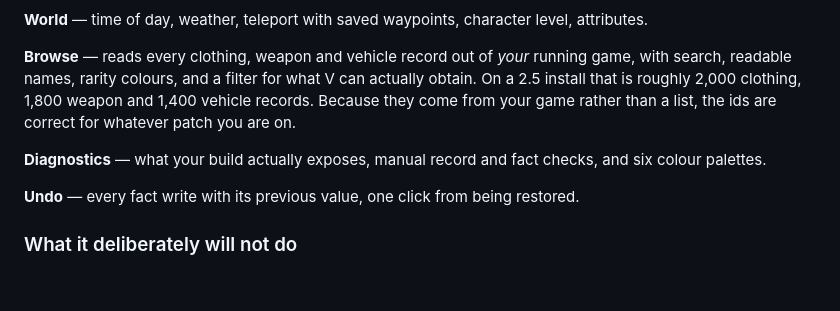
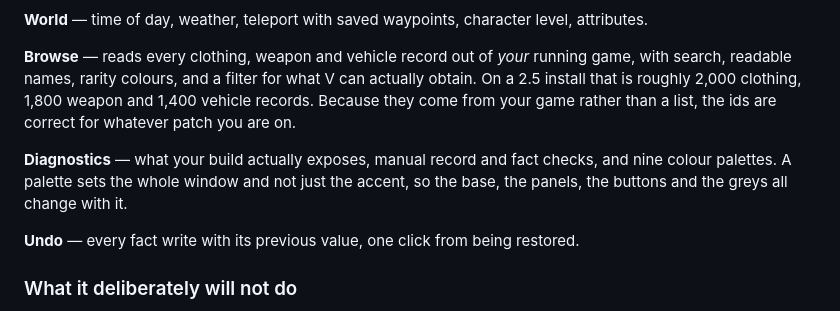
Before and after one commit to TmasLove/Mikoshi, a Markdown page: NEXUS-FIELDS.md, the part around the change. GitHub-like rendering; blank space fills up the shorter version.

```diff
--- a/NEXUS-FIELDS.md
+++ b/NEXUS-FIELDS.md
@@ -45,7 +45,7 @@ To bind a key: open the overlay, go to **Bindings**, find "Mikoshi: pin the watc
 
 **Browse** — reads every clothing, weapon and vehicle record out of *your* running game, with search, readable names, rarity colours, and a filter for what V can actually obtain. On a 2.5 install that is roughly 2,000 clothing, 1,800 weapon and 1,400 vehicle records. Because they come from your game rather than a list, the ids are correct for whatever patch you are on.
 
-**Diagnostics** — what your build actually exposes, manual record and fact checks, and six colour palettes.
+**Diagnostics** — what your build actually exposes, manual record and fact checks, and nine colour palettes. A palette sets the whole window and not just the accent, so the base, the panels, the buttons and the greys all change with it.
 
 **Undo** — every fact write with its previous value, one click from being restored.
 
```
Also changed, not shown: README.md (+3 -3 lines), docs/palettes.png, 3 other files.
